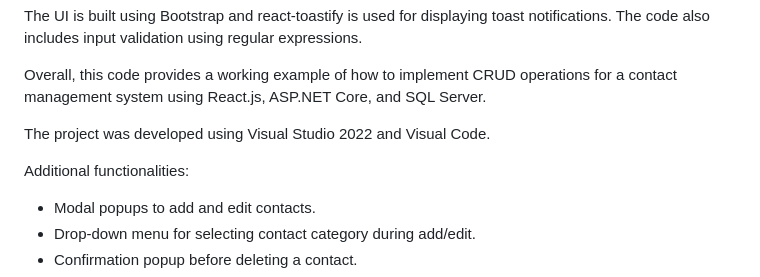
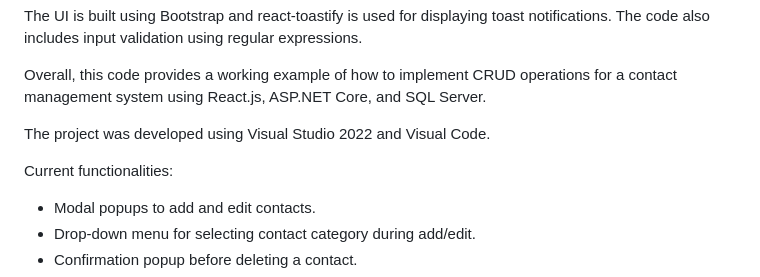
Before and after one commit to kubus765/react-crud-app, a Markdown page: README.md, the part around the change. Drawn GitHub-style.

```diff
--- a/README.md
+++ b/README.md
@@ -11,7 +11,7 @@ Overall, this code provides a working example of how to implement CRUD operation
 
 The project was developed using Visual Studio 2022 and Visual Code.
 
-Additional functionalities:
+Current functionalities:
 
 - Modal popups to add and edit contacts.
 - Drop-down menu for selecting contact category during add/edit.
```
